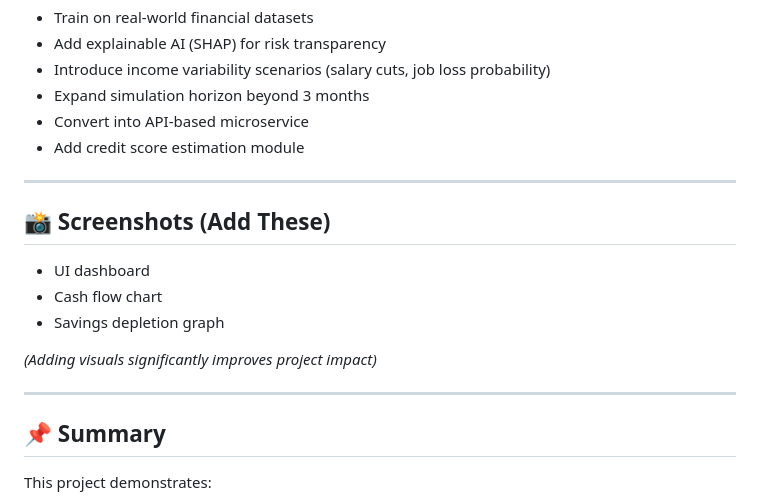
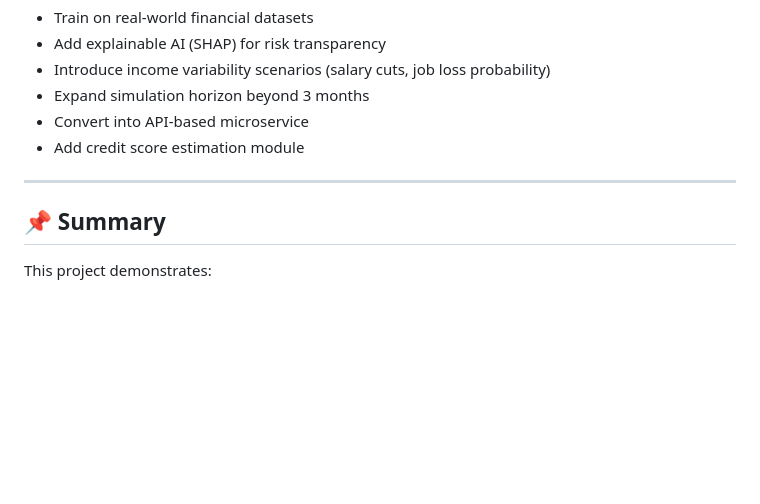
Before and after one commit to kdthekrack/emi-risk-intelligence, a Markdown page: README.md, the part around the change. GitHub-like rendering; blank space fills up the shorter version.

```diff
--- a/README.md
+++ b/README.md
@@ -205,16 +205,6 @@ A **Random Forest model** captures these relationships better than rule-based sy
 
 ---
 
-## 📸 Screenshots (Add These)
-
-* UI dashboard
-* Cash flow chart
-* Savings depletion graph
-
-*(Adding visuals significantly improves project impact)*
-
----
-
 ## 📌 Summary
 
 This project demonstrates:
```
